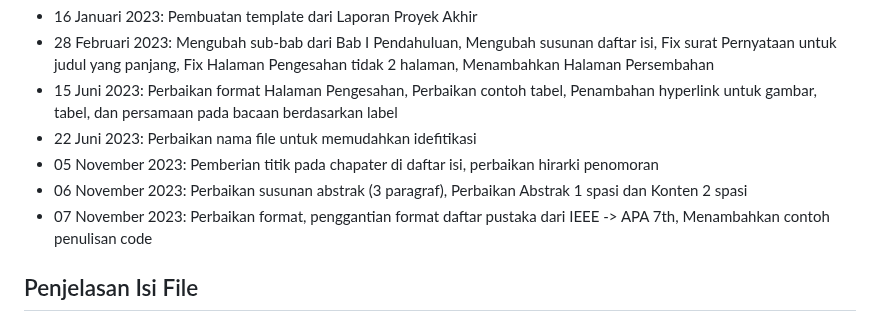
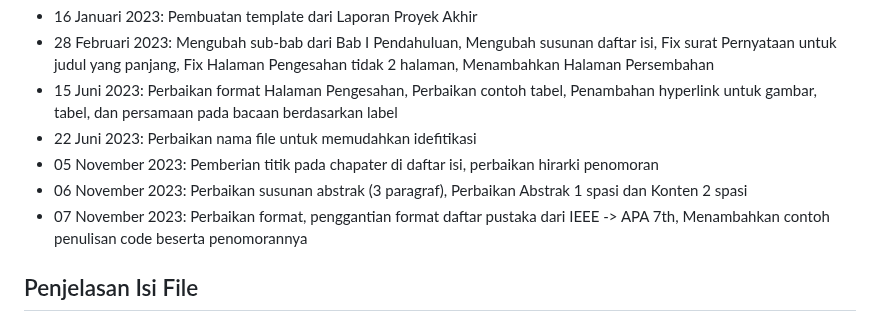
Before and after one commit to 2black0/Template-LaTeX-Tugas-Akhir-Sarjana-Terapan-UNY, a Markdown page: README.md, the part around the change. GitHub-like rendering.

```diff
--- a/README.md
+++ b/README.md
@@ -10,7 +10,7 @@ Repo ini berisi template LaTeX yang digunakan dalam penulisan Laporan Proyek Akh
 - 22 Juni 2023: Perbaikan nama file untuk memudahkan idefitikasi
 - 05 November 2023: Pemberian titik pada chapater di daftar isi, perbaikan hirarki penomoran
 - 06 November 2023: Perbaikan susunan abstrak (3 paragraf), Perbaikan Abstrak 1 spasi dan Konten 2 spasi
-- 07 November 2023: Perbaikan format, penggantian format daftar pustaka dari IEEE -> APA 7th, Menambahkan contoh penulisan code
+- 07 November 2023: Perbaikan format, penggantian format daftar pustaka dari IEEE -> APA 7th, Menambahkan contoh penulisan code beserta penomorannya
 
 ## Penjelasan Isi File
 
```
